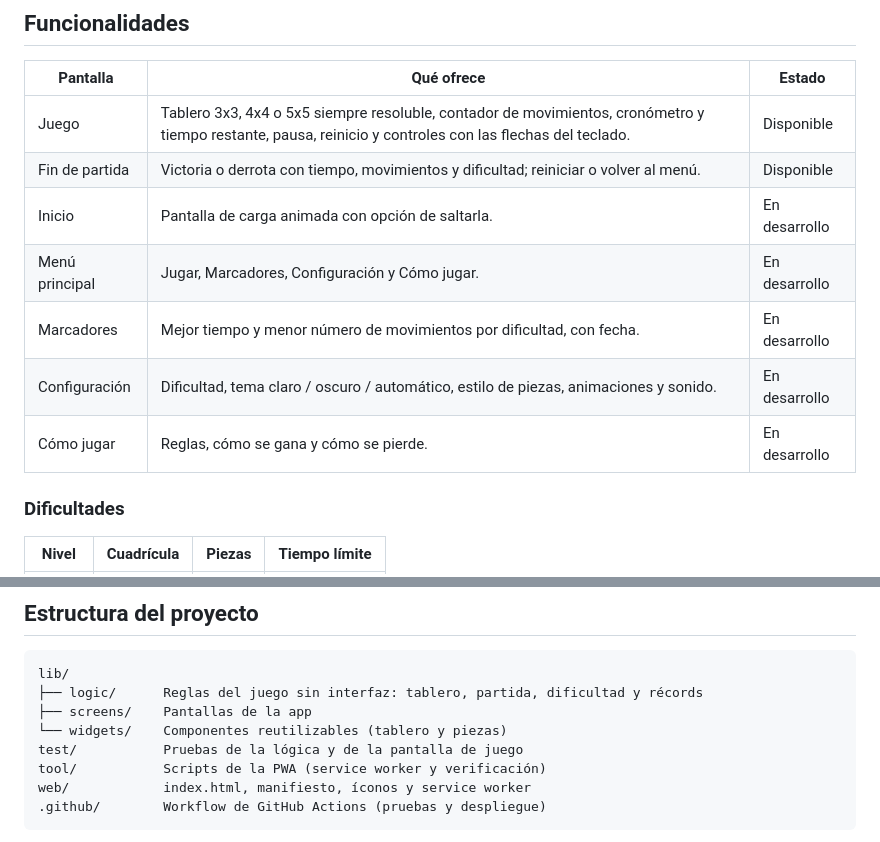
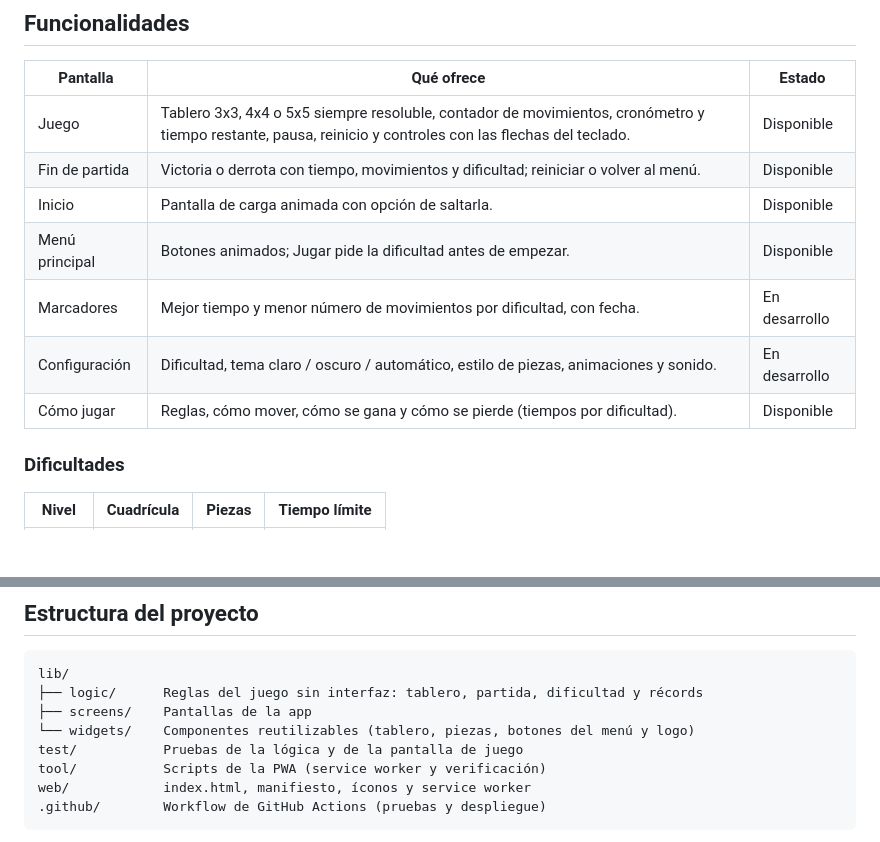
Before and after one commit to juaneslinarez-byte/15-puzzle_JL_LB, a Markdown page: README.md, 2 parts joined by grey strips. Rendered like a GitHub page; blank space fills up the shorter version.

Commit message:
docs: actualizar README con inicio, menu e instrucciones

```diff
--- a/README.md
+++ b/README.md
@@ -14,11 +14,11 @@ El jugador ordena las piezas deslizándolas hacia el espacio vacío antes de que
 | --- | --- | --- |
 | Juego | Tablero 3x3, 4x4 o 5x5 siempre resoluble, contador de movimientos, cronómetro y tiempo restante, pausa, reinicio y controles con las flechas del teclado. | Disponible |
 | Fin de partida | Victoria o derrota con tiempo, movimientos y dificultad; reiniciar o volver al menú. | Disponible |
-| Inicio | Pantalla de carga animada con opción de saltarla. | En desarrollo |
-| Menú principal | Jugar, Marcadores, Configuración y Cómo jugar. | En desarrollo |
+| Inicio | Pantalla de carga animada con opción de saltarla. | Disponible |
+| Menú principal | Botones animados; Jugar pide la dificultad antes de empezar. | Disponible |
 | Marcadores | Mejor tiempo y menor número de movimientos por dificultad, con fecha. | En desarrollo |
 | Configuración | Dificultad, tema claro / oscuro / automático, estilo de piezas, animaciones y sonido. | En desarrollo |
-| Cómo jugar | Reglas, cómo se gana y cómo se pierde. | En desarrollo |
+| Cómo jugar | Reglas, cómo mover, cómo se gana y cómo se pierde (tiempos por dificultad). | Disponible |
 
 ### Dificultades
 
@@ -52,7 +52,7 @@ Si el barajado sale sin solución, se intercambian dos piezas, lo que cambia la
 lib/
 ├── logic/      Reglas del juego sin interfaz: tablero, partida, dificultad y récords
 ├── screens/    Pantallas de la app
-└── widgets/    Componentes reutilizables (tablero y piezas)
+└── widgets/    Componentes reutilizables (tablero, piezas, botones del menú y logo)
 test/           Pruebas de la lógica y de la pantalla de juego
 tool/           Scripts de la PWA (service worker y verificación)
 web/            index.html, manifiesto, íconos y service worker
```
